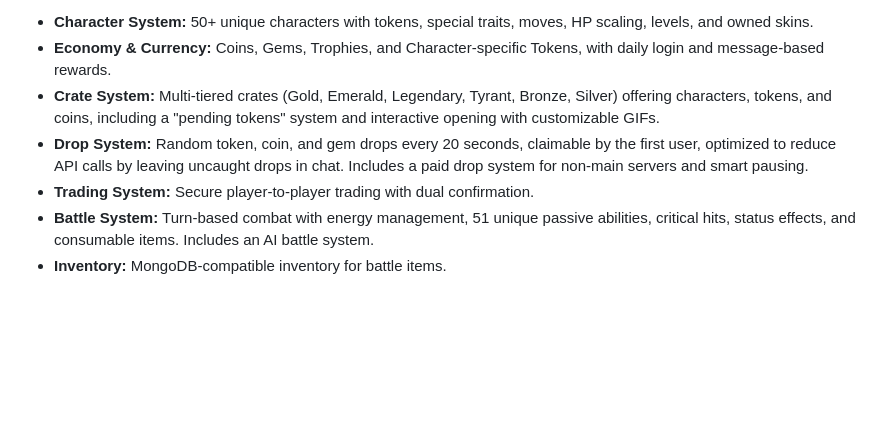
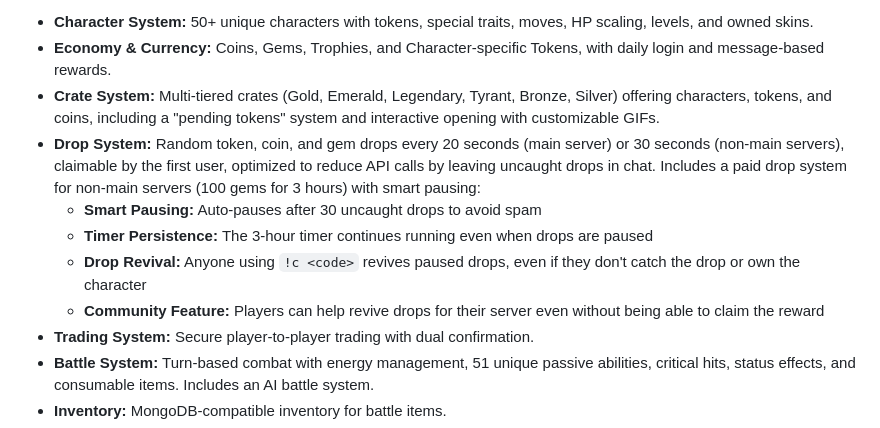
Before and after one commit to TigerMask1/play-bot, a Markdown page: replit.md, the part around the change. GitHub-like rendering; blank space fills up the shorter version.

Commit message:
Update the drop system to include smart pausing and revival features
Modified the drop system in replit.md to implement smart pausing after 30 uncaught drops, a persistent 3-hour timer, and drop revival via the `!c <code>` command.

Replit-Commit-Author: Agent
Replit-Commit-Session-Id: 6f1a43f5-7c8c-4f40-89a5-acabf07fb2bb
Replit-Commit-Checkpoint-Type: full_checkpoint
Replit-Commit-Event-Id: 8e8252c8-1bbd-4129-a561-518364c674ce

```diff
--- a/replit.md
+++ b/replit.md
@@ -18,7 +18,11 @@ The bot is built on Discord.js v14 and Node.js 20, utilizing a dual-mode data st
 - **Character System:** 50+ unique characters with tokens, special traits, moves, HP scaling, levels, and owned skins.
 - **Economy & Currency:** Coins, Gems, Trophies, and Character-specific Tokens, with daily login and message-based rewards.
 - **Crate System:** Multi-tiered crates (Gold, Emerald, Legendary, Tyrant, Bronze, Silver) offering characters, tokens, and coins, including a "pending tokens" system and interactive opening with customizable GIFs.
-- **Drop System:** Random token, coin, and gem drops every 20 seconds, claimable by the first user, optimized to reduce API calls by leaving uncaught drops in chat. Includes a paid drop system for non-main servers and smart pausing.
+- **Drop System:** Random token, coin, and gem drops every 20 seconds (main server) or 30 seconds (non-main servers), claimable by the first user, optimized to reduce API calls by leaving uncaught drops in chat. Includes a paid drop system for non-main servers (100 gems for 3 hours) with smart pausing:
+  - **Smart Pausing:** Auto-pauses after 30 uncaught drops to avoid spam
+  - **Timer Persistence:** The 3-hour timer continues running even when drops are paused
+  - **Drop Revival:** Anyone using `!c <code>` revives paused drops, even if they don't catch the drop or own the character
+  - **Community Feature:** Players can help revive drops for their server even without being able to claim the reward
 - **Trading System:** Secure player-to-player trading with dual confirmation.
 - **Battle System:** Turn-based combat with energy management, 51 unique passive abilities, critical hits, status effects, and consumable items. Includes an AI battle system.
 - **Inventory:** MongoDB-compatible inventory for battle items.
```
